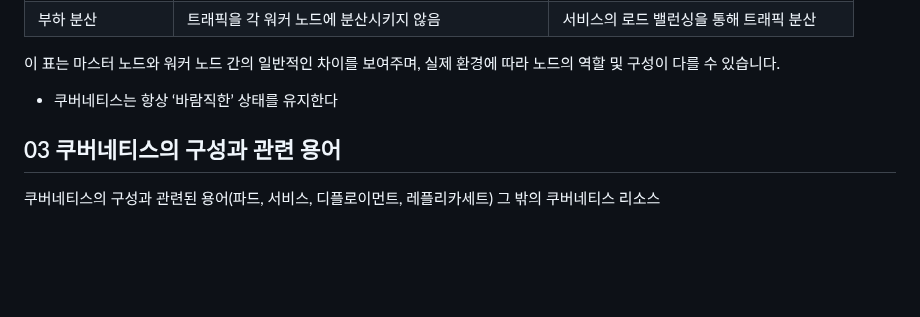
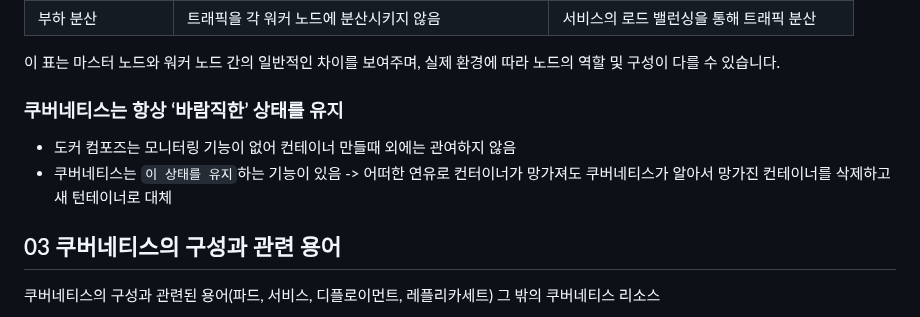
Before and after one commit to spiders22v/TIL, a Markdown page: docker/2022.04_그림과 실습으로 배우는 도커 & 쿠버네티스.md, the part around the change. Rendered like a GitHub page; blank space fills up the shorter version.

Commit message:
complete 1.0

```diff
--- a/docker/2022.04_그림과 실습으로 배우는 도커 & 쿠버네티스.md
+++ b/docker/2022.04_그림과 실습으로 배우는 도커 & 쿠버네티스.md
@@ -976,7 +976,9 @@ $ docker-compose down
 이 표는 마스터 노드와 워커 노드 간의 일반적인 차이를 보여주며, 실제 환경에 따라 노드의 역할 및 구성이 다를 수 있습니다.
 
 
-- 쿠버네티스는 항상 ‘바람직한’ 상태를 유지한다
+### 쿠버네티스는 항상 ‘바람직한’ 상태를 유지
+- 도커 컴포즈는 모니터링 기능이 없어 컨테이너 만들때 외에는 관여하지 않음
+- 쿠버네티스는 `이 상태를 유지`하는 기능이 있음 -> 어떠한 연유로 컨터이너가 망가져도 쿠버네티스가 알아서 망가진 컨테이너를 삭제하고 새 턴테이너로 대체
 
 
 
```
